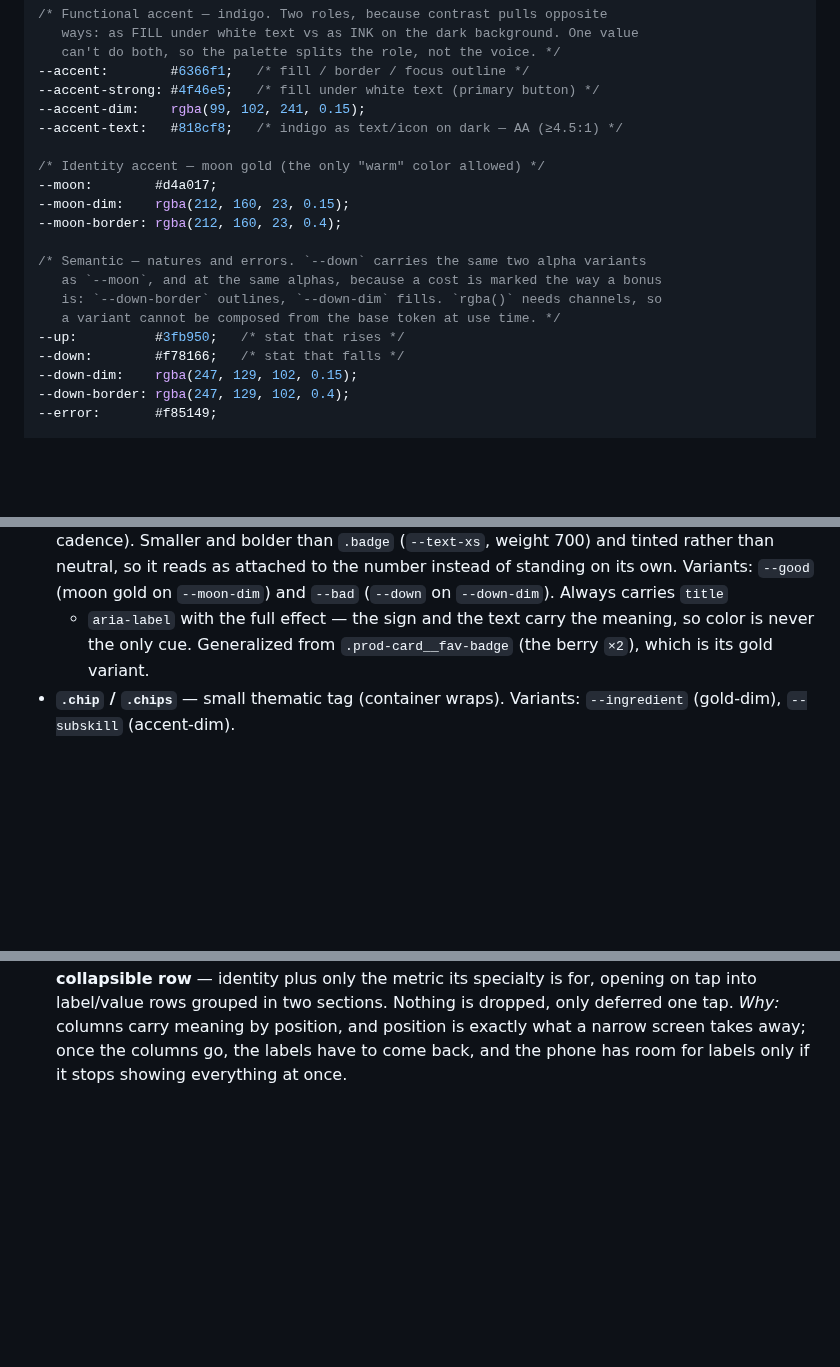
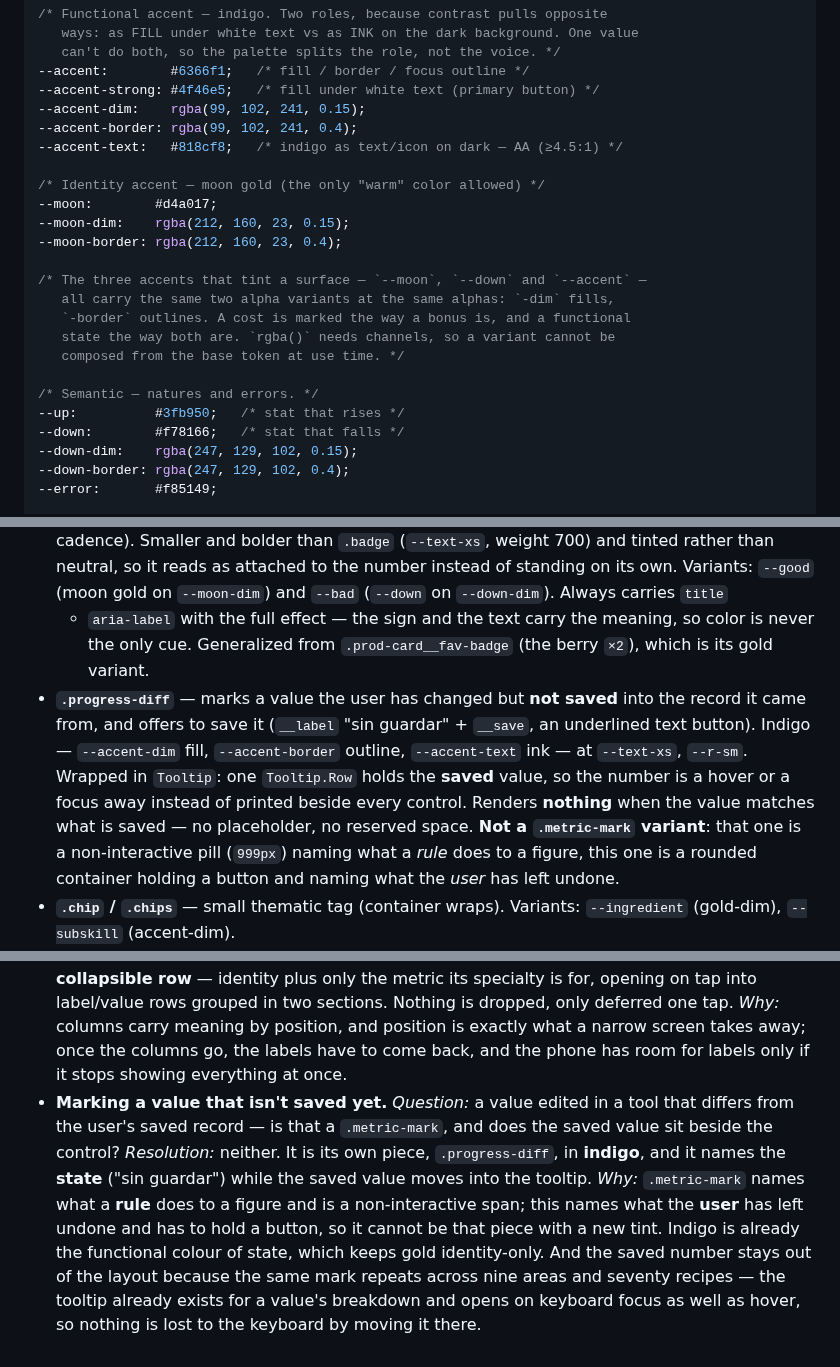
Before and after one commit to jpurplefox/sleepmon, a Markdown page: docs/design-system.md, 3 parts joined by grey strips. GitHub-like rendering; blank space fills up the shorter version.

Commit message:
docs(ds): add the unsaved-value mark, its icon and --accent-border
.progress-diff is its own piece, not a .metric-mark variant: that one is
a non-interactive pill naming what a rule does to a figure, this one is
a rounded container holding a button and naming what the user has left
undone.

--accent-border completes a pattern that was already documented for the
other two surface-tinting accents, so the outline is a token rather than
a literal in feature CSS.

Co-Authored-By: Claude Opus 5 <noreply@anthropic.com>

```diff
--- a/docs/design-system.md
+++ b/docs/design-system.md
@@ -65,6 +65,7 @@ rest are functional or semantic.
 --accent:        #6366f1;   /* fill / border / focus outline */
 --accent-strong: #4f46e5;   /* fill under white text (primary button) */
 --accent-dim:    rgba(99, 102, 241, 0.15);
+--accent-border: rgba(99, 102, 241, 0.4);
 --accent-text:   #818cf8;   /* indigo as text/icon on dark — AA (≥4.5:1) */
 
 /* Identity accent — moon gold (the only "warm" color allowed) */
@@ -72,10 +73,13 @@ rest are functional or semantic.
 --moon-dim:    rgba(212, 160, 23, 0.15);
 --moon-border: rgba(212, 160, 23, 0.4);
 
-/* Semantic — natures and errors. `--down` carries the same two alpha variants
-   as `--moon`, and at the same alphas, because a cost is marked the way a bonus
-   is: `--down-border` outlines, `--down-dim` fills. `rgba()` needs channels, so
-   a variant cannot be composed from the base token at use time. */
+/* The three accents that tint a surface — `--moon`, `--down` and `--accent` —
+   all carry the same two alpha variants at the same alphas: `-dim` fills,
+   `-border` outlines. A cost is marked the way a bonus is, and a functional
+   state the way both are. `rgba()` needs channels, so a variant cannot be
+   composed from the base token at use time. */
+
+/* Semantic — natures and errors. */
 --up:          #3fb950;   /* stat that rises */
 --down:        #f78166;   /* stat that falls */
 --down-dim:    rgba(247, 129, 102, 0.15);
@@ -239,6 +245,16 @@ states · where it lives. Feature one-offs are intentionally not here.
   + `aria-label` with the full effect — the sign and the text carry the meaning, so
   color is never the only cue. Generalized from `.prod-card__fav-badge` (the berry
   `×2`), which is its gold variant.
+- **`.progress-diff`** — marks a value the user has changed but **not saved** into the
+  record it came from, and offers to save it (`__label` "sin guardar" + `__save`, an
+  underlined text button). Indigo — `--accent-dim` fill, `--accent-border` outline,
+  `--accent-text` ink — at `--text-xs`, `--r-sm`. Wrapped in `Tooltip`: one
+  `Tooltip.Row` holds the **saved** value, so the number is a hover or a focus away
+  instead of printed beside every control. Renders **nothing** when the value matches
+  what is saved — no placeholder, no reserved space. **Not a `.metric-mark` variant**:
+  that one is a non-interactive pill (`999px`) naming what a *rule* does to a figure,
+  this one is a rounded container holding a button and naming what the *user* has left
+  undone.
 - **`.chip` / `.chips`** — small thematic tag (container wraps). Variants:
   `--ingredient` (gold-dim), `--subskill` (accent-dim).
 - **`.mini-icon`** — small inline icon (nature stat, ingredient, sub-skill) with
@@ -380,3 +396,14 @@ a real doubt gets settled. The screen is the occasion, not the subject.
   by position, and position is exactly what a narrow screen takes away; once the
   columns go, the labels have to come back, and the phone has room for labels only
   if it stops showing everything at once.
+- **Marking a value that isn't saved yet.** *Question:* a value edited in a tool that
+  differs from the user's saved record — is that a `.metric-mark`, and does the saved
+  value sit beside the control? *Resolution:* neither. It is its own piece,
+  `.progress-diff`, in **indigo**, and it names the **state** ("sin guardar") while the
+  saved value moves into the tooltip. *Why:* `.metric-mark` names what a **rule** does to
+  a figure and is a non-interactive span; this names what the **user** has left undone
+  and has to hold a button, so it cannot be that piece with a new tint. Indigo is already
+  the functional colour of state, which keeps gold identity-only. And the saved number
+  stays out of the layout because the same mark repeats across nine areas and seventy
+  recipes — the tooltip already exists for a value's breakdown and opens on keyboard
+  focus as well as hover, so nothing is lost to the keyboard by moving it there.
```
Also changed, not shown: other parts of docs/design-system.md (+4 -2 lines).
